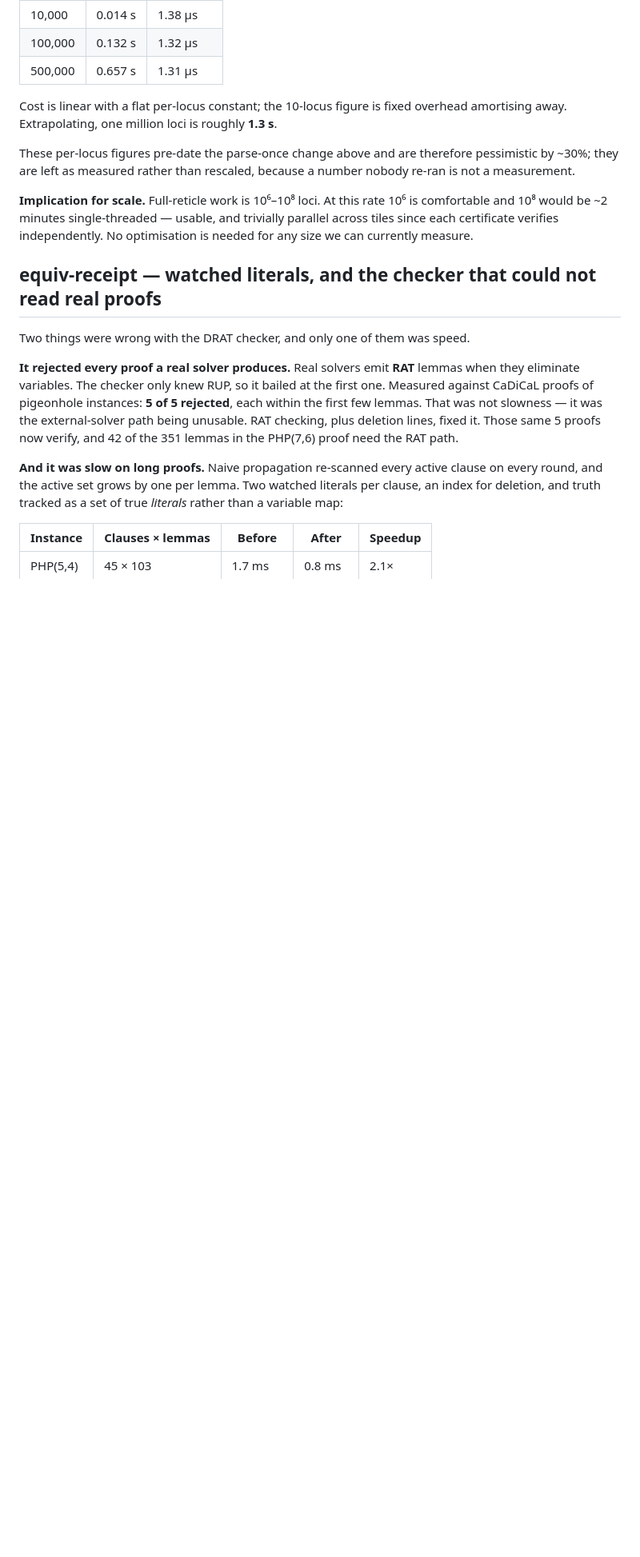
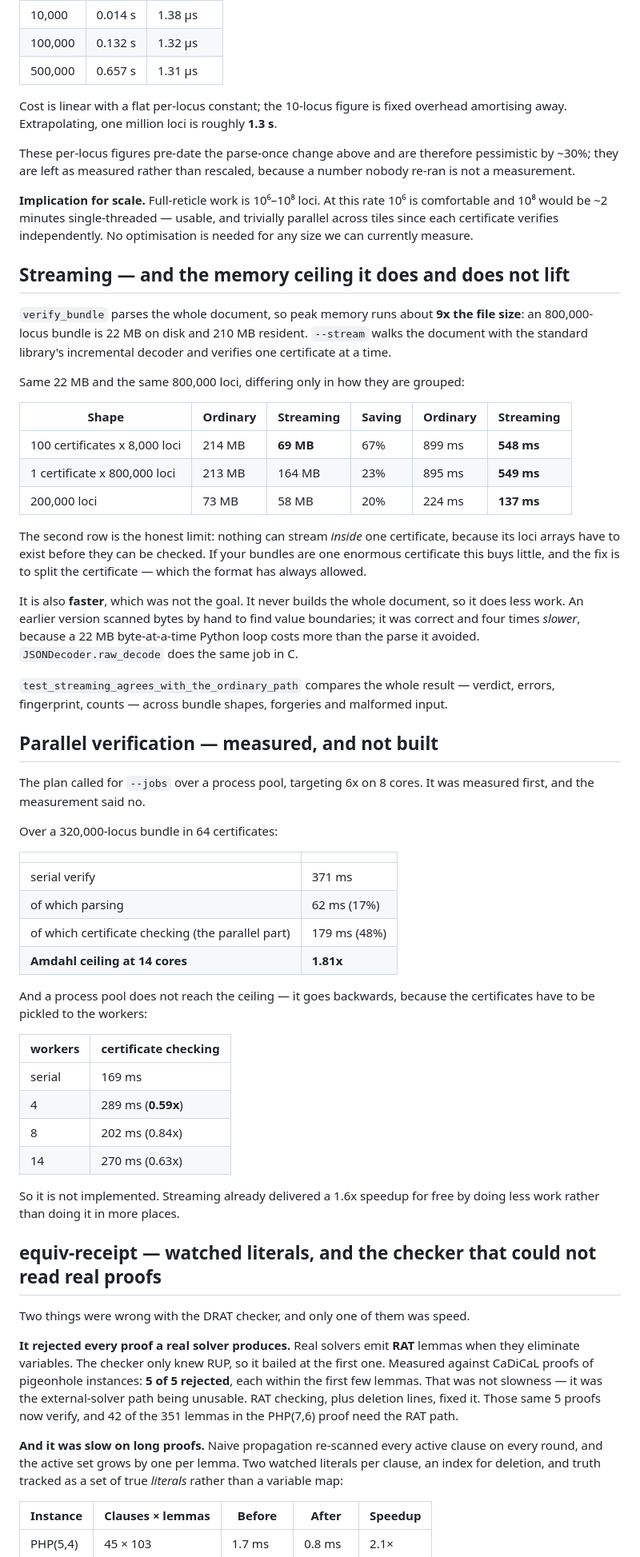
Before and after one commit to nickharris808/lcert-verify-web, a Markdown page: PERFORMANCE.md, the part around one of its changes. Shown at 80% size. GitHub-like rendering; blank space fills up the shorter version.

Commit message:
Update the shared performance note
Records the streaming measurements in lcert-verify, and the parallel-verification
item that was measured and deliberately not built.

```diff
--- a/PERFORMANCE.md
+++ b/PERFORMANCE.md
@@ -63,6 +63,60 @@ comfortable and 10⁸ would be ~2 minutes single-threaded — usable, and trivia
 parallel across tiles since each certificate verifies independently. No optimisation is
 needed for any size we can currently measure.
 
+
+## Streaming — and the memory ceiling it does and does not lift
+
+`verify_bundle` parses the whole document, so peak memory runs about **9x the file size**: an
+800,000-locus bundle is 22 MB on disk and 210 MB resident. `--stream` walks the document with the
+standard library's incremental decoder and verifies one certificate at a time.
+
+Same 22 MB and the same 800,000 loci, differing only in how they are grouped:
+
+| Shape | Ordinary | Streaming | Saving | Ordinary | Streaming |
+|---|---|---|---|---|---|
+| 100 certificates x 8,000 loci | 214 MB | **69 MB** | 67% | 899 ms | **548 ms** |
+| 1 certificate x 800,000 loci | 213 MB | 164 MB | 23% | 895 ms | **549 ms** |
+| 200,000 loci | 73 MB | 58 MB | 20% | 224 ms | **137 ms** |
+
+The second row is the honest limit: nothing can stream *inside* one certificate, because its loci
+arrays have to exist before they can be checked. If your bundles are one enormous certificate this
+buys little, and the fix is to split the certificate — which the format has always allowed.
+
+It is also **faster**, which was not the goal. It never builds the whole document, so it does less
+work. An earlier version scanned bytes by hand to find value boundaries; it was correct and four
+times *slower*, because a 22 MB byte-at-a-time Python loop costs more than the parse it avoided.
+`JSONDecoder.raw_decode` does the same job in C.
+
+`test_streaming_agrees_with_the_ordinary_path` compares the whole result — verdict, errors,
+fingerprint, counts — across bundle shapes, forgeries and malformed input.
+
+## Parallel verification — measured, and not built
+
+The plan called for `--jobs` over a process pool, targeting 6x on 8 cores. It was measured first,
+and the measurement said no.
+
+Over a 320,000-locus bundle in 64 certificates:
+
+| | |
+|---|---|
+| serial verify | 371 ms |
+| of which parsing | 62 ms (17%) |
+| of which certificate checking (the parallel part) | 179 ms (48%) |
+| **Amdahl ceiling at 14 cores** | **1.81x** |
+
+And a process pool does not reach the ceiling — it goes backwards, because the certificates have
+to be pickled to the workers:
+
+| workers | certificate checking |
+|---|---|
+| serial | 169 ms |
+| 4 | 289 ms (**0.59x**) |
+| 8 | 202 ms (0.84x) |
+| 14 | 270 ms (0.63x) |
+
+So it is not implemented. Streaming already delivered a 1.6x speedup for free by doing less work
+rather than doing it in more places.
+
 ## equiv-receipt — watched literals, and the checker that could not read real proofs
 
 Two things were wrong with the DRAT checker, and only one of them was speed.
```
Also changed, not shown: other parts of PERFORMANCE.md (+21 -2 lines).
